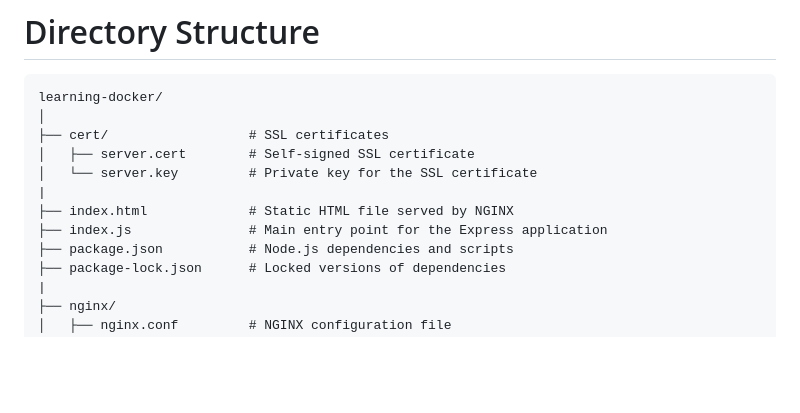
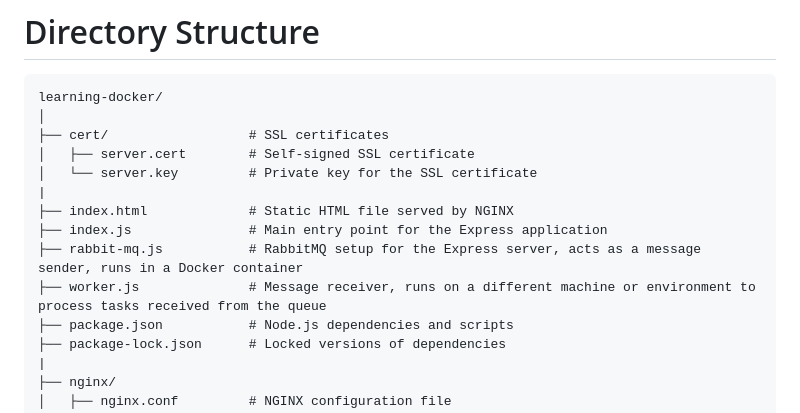
Before and after one commit to Singh-Govind/learning-docker, a Markdown page: README.md, the part around the change. GitHub-like rendering; blank space fills up the shorter version.

Commit message:
Update README.md
file structure change

```diff
--- a/README.md
+++ b/README.md
@@ -75,6 +75,8 @@ To access the application using the subdomain `api.localhost`, add the following
     |
     ├── index.html             # Static HTML file served by NGINX
     ├── index.js               # Main entry point for the Express application
+    ├── rabbit-mq.js           # RabbitMQ setup for the Express server, acts as a message sender, runs in a Docker container
+    ├── worker.js              # Message receiver, runs on a different machine or environment to process tasks received from the queue
     ├── package.json           # Node.js dependencies and scripts
     ├── package-lock.json      # Locked versions of dependencies
     |
```
